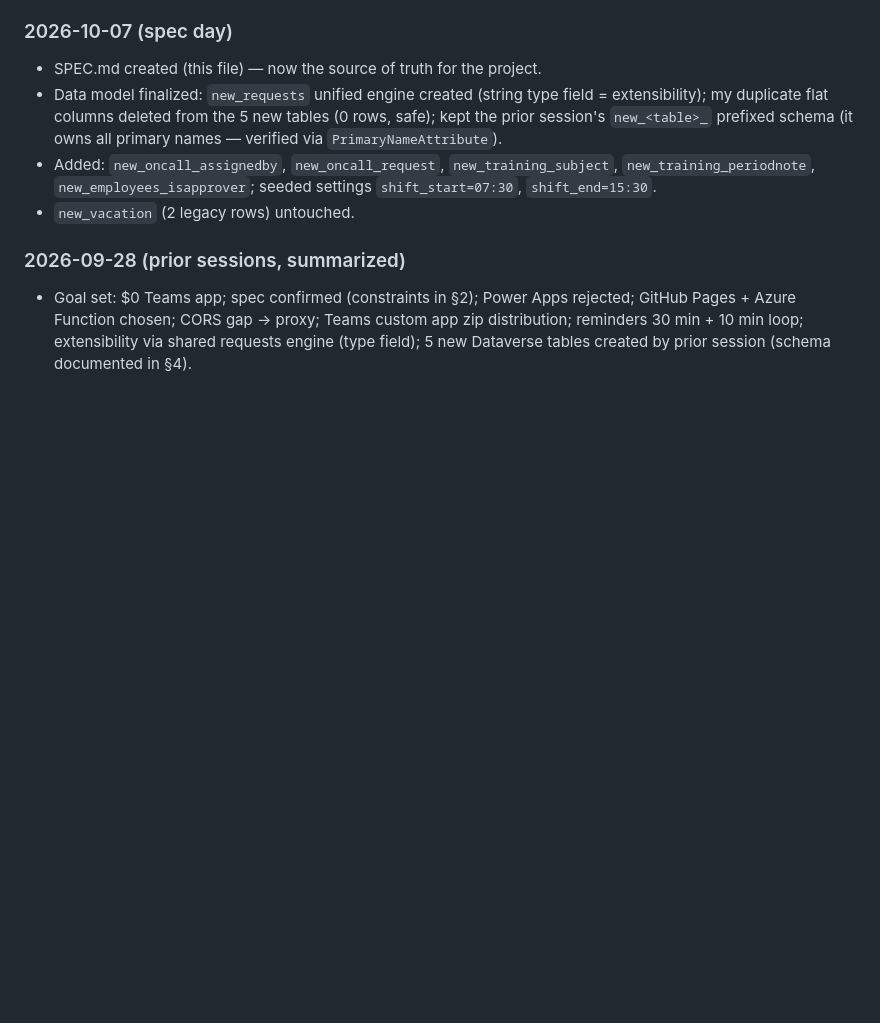
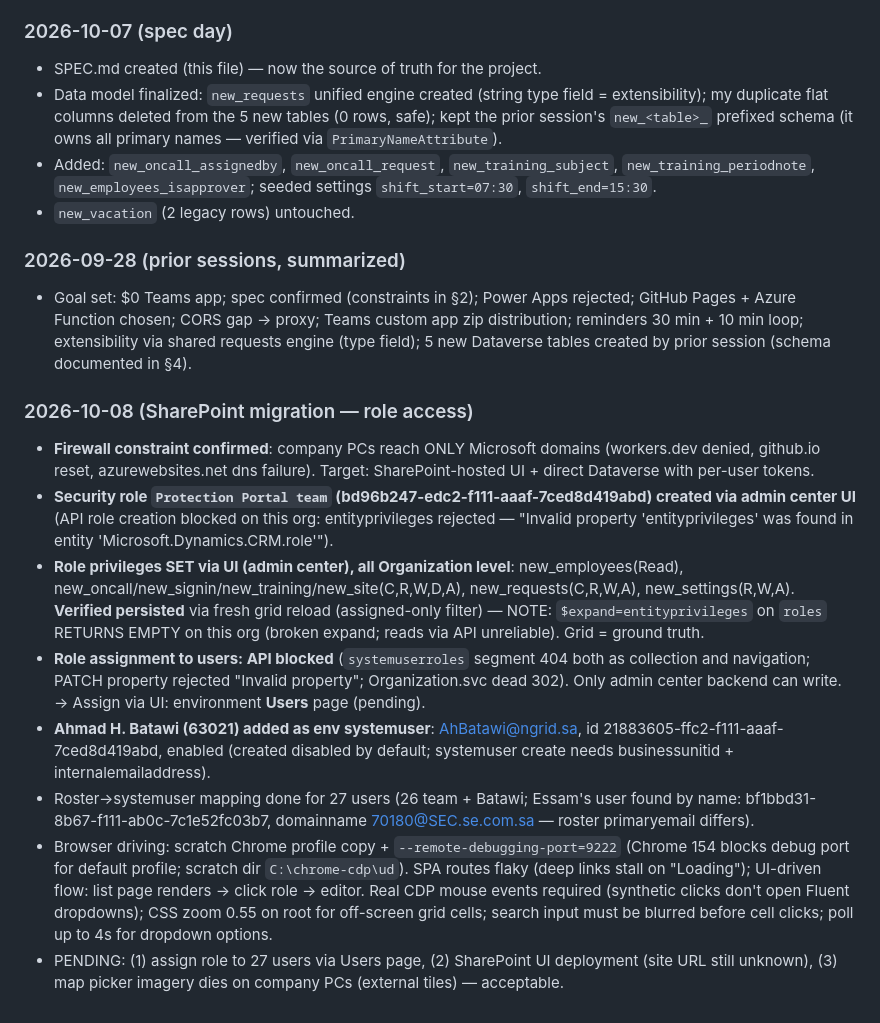
Before and after one commit to the0caesar/makkah-attendance, a Markdown page: SPEC.md, the part around the change. Drawn GitHub-style; blank space fills up the shorter version.

Commit message:
SPEC: 2026-10-08 role access — privileges set+verified, assignment path = UI Users page, Batawi systemuser

```diff
--- a/SPEC.md
+++ b/SPEC.md
@@ -491,3 +491,13 @@ A shift (per Essam) has at least:
 
 ### 2026-09-28 (prior sessions, summarized)
 - Goal set: $0 Teams app; spec confirmed (constraints in §2); Power Apps rejected; GitHub Pages + Azure Function chosen; CORS gap → proxy; Teams custom app zip distribution; reminders 30 min + 10 min loop; extensibility via shared requests engine (type field); 5 new Dataverse tables created by prior session (schema documented in §4).
+
+### 2026-10-08 (SharePoint migration — role access)
+- **Firewall constraint confirmed**: company PCs reach ONLY Microsoft domains (workers.dev denied, github.io reset, azurewebsites.net dns failure). Target: SharePoint-hosted UI + direct Dataverse with per-user tokens.
+- **Security role `Protection Portal team` (bd96b247-edc2-f111-aaaf-7ced8d419abd) created via admin center UI** (API role creation blocked on this org: entityprivileges rejected — "Invalid property 'entityprivileges' was found in entity 'Microsoft.Dynamics.CRM.role'").
+- **Role privileges SET via UI (admin center), all Organization level**: new_employees(Read), new_oncall/new_signin/new_training/new_site(C,R,W,D,A), new_requests(C,R,W,A), new_settings(R,W,A). **Verified persisted** via fresh grid reload (assigned-only filter) — NOTE: `$expand=entityprivileges` on `roles` RETURNS EMPTY on this org (broken expand; reads via API unreliable). Grid = ground truth.
+- **Role assignment to users: API blocked** (`systemuserroles` segment 404 both as collection and navigation; PATCH property rejected "Invalid property"; Organization.svc dead 302). Only admin center backend can write. → Assign via UI: environment **Users** page (pending).
+- **Ahmad H. Batawi (63021) added as env systemuser**: AhBatawi@ngrid.sa, id 21883605-ffc2-f111-aaaf-7ced8d419abd, enabled (created disabled by default; systemuser create needs businessunitid + internalemailaddress).
+- Roster→systemuser mapping done for 27 users (26 team + Batawi; Essam's user found by name: bf1bbd31-8b67-f111-ab0c-7c1e52fc03b7, domainname 70180@SEC.se.com.sa — roster primaryemail differs).
+- Browser driving: scratch Chrome profile copy + `--remote-debugging-port=9222` (Chrome 154 blocks debug port for default profile; scratch dir `C:\chrome-cdp\ud`). SPA routes flaky (deep links stall on "Loading"); UI-driven flow: list page renders → click role → editor. Real CDP mouse events required (synthetic clicks don't open Fluent dropdowns); CSS zoom 0.55 on root for off-screen grid cells; search input must be blurred before cell clicks; poll up to 4s for dropdown options.
+- PENDING: (1) assign role to 27 users via Users page, (2) SharePoint UI deployment (site URL still unknown), (3) map picker imagery dies on company PCs (external tiles) — acceptable.
```
